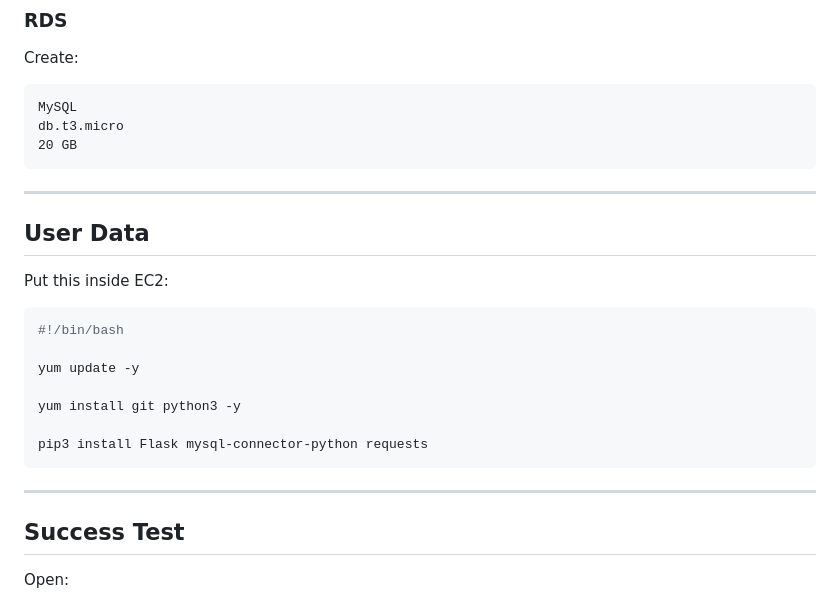
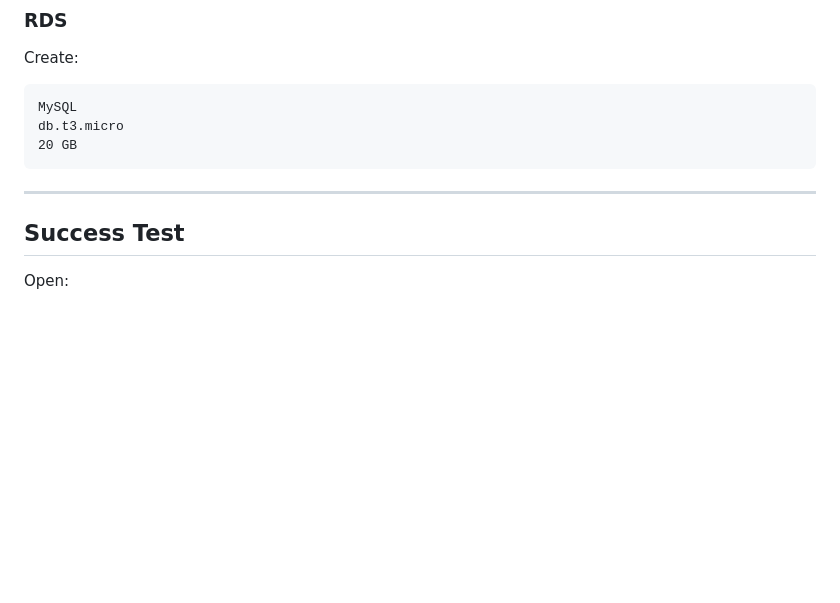
Before and after one commit to bilalamjad-devops/ec2-rds, a Markdown page: README.md, the part around the change. Rendered like a GitHub page; blank space fills up the shorter version.

````diff
--- a/README.md
+++ b/README.md
@@ -204,21 +204,7 @@ db.t3.micro
 
 ---
 
-## User Data
 
-Put this inside EC2:
-
-```bash
-#!/bin/bash
-
-yum update -y
-
-yum install git python3 -y
-
-pip3 install Flask mysql-connector-python requests
-```
-
----
 
 ## Success Test
 
````
